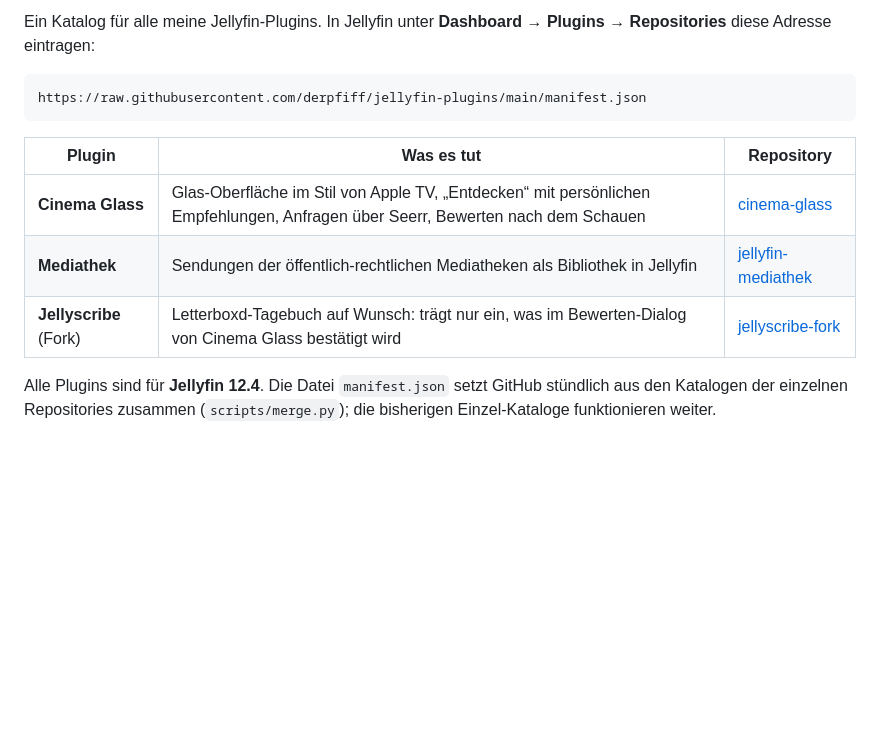
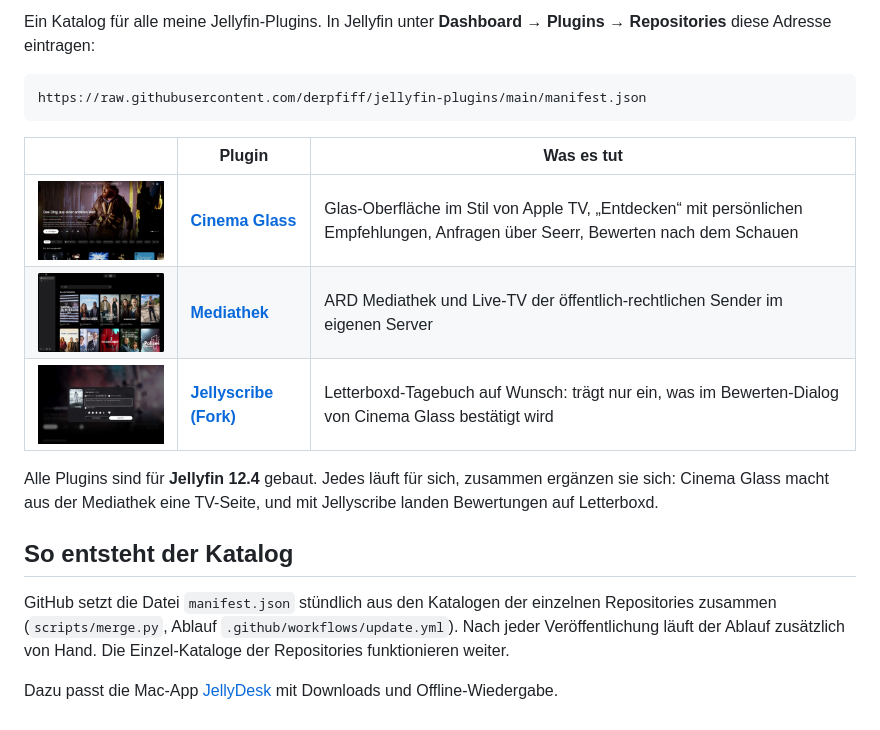
Before and after one commit to derpfiff/jellyfin-plugins, a Markdown page: README.md, the part around one of its changes. GitHub-like rendering; pictures changed too: docs/cinema-glass.jpg (added), docs/jellyscribe.jpg (added), docs/mediathek.jpg (added); blank space fills up the shorter version.

Commit message:
1.0: README mit Vorschaubildern der drei Plugins

````diff
--- a/README.md
+++ b/README.md
@@ -6,10 +12,19 @@ Ein Katalog für alle meine Jellyfin-Plugins. In Jellyfin unter **Dashboard →
 https://raw.githubusercontent.com/derpfiff/jellyfin-plugins/main/manifest.json
 ```
 
-| Plugin | Was es tut | Repository |
+| | Plugin | Was es tut |
 |---|---|---|
-| **Cinema Glass** | Glas-Oberfläche im Stil von Apple TV, „Entdecken“ mit persönlichen Empfehlungen, Anfragen über Seerr, Bewerten nach dem Schauen | [cinema-glass](https://github.com/derpfiff/cinema-glass) |
-| **Mediathek** | Sendungen der öffentlich-rechtlichen Mediatheken als Bibliothek in Jellyfin | [jellyfin-mediathek](https://github.com/derpfiff/jellyfin-mediathek) |
-| **Jellyscribe** (Fork) | Letterboxd-Tagebuch auf Wunsch: trägt nur ein, was im Bewerten-Dialog von Cinema Glass bestätigt wird | [jellyscribe-fork](https://github.com/derpfiff/jellyscribe-fork) |
+| <img src="docs/cinema-glass.jpg" alt="Cinema Glass" width="260"> | **[Cinema Glass](https://github.com/derpfiff/cinema-glass)** | Glas-Oberfläche im Stil von Apple TV, „Entdecken“ mit persönlichen Empfehlungen, Anfragen über Seerr, Bewerten nach dem Schauen |
+| <img src="docs/mediathek.jpg" alt="Mediathek" width="260"> | **[Mediathek](https://github.com/derpfiff/jellyfin-mediathek)** | ARD Mediathek und Live-TV der öffentlich-rechtlichen Sender im eigenen Server |
+| <img src="docs/jellyscribe.jpg" alt="Jellyscribe" width="260"> | **[Jellyscribe (Fork)](https://github.com/derpfiff/jellyscribe-fork)** | Letterboxd-Tagebuch auf Wunsch: trägt nur ein, was im Bewerten-Dialog von Cinema Glass bestätigt wird |
 
-Alle Plugins sind für **Jellyfin 12.4**. Die Datei `manifest.json` setzt GitHub stündlich aus den Katalogen der einzelnen Repositories zusammen (`scripts/merge.py`); die bisherigen Einzel-Kataloge funktionieren weiter.
+Alle Plugins sind für **Jellyfin 12.4** gebaut. Jedes läuft für sich, zusammen ergänzen sie sich: Cinema Glass macht aus
+der Mediathek eine TV-Seite, und mit Jellyscribe landen Bewertungen auf Letterboxd.
+
+## So entsteht der Katalog
+
+GitHub setzt die Datei `manifest.json` stündlich aus den Katalogen der einzelnen Repositories zusammen
+(`scripts/merge.py`, Ablauf `.github/workflows/update.yml`). Nach jeder Veröffentlichung läuft der Ablauf zusätzlich
+von Hand. Die Einzel-Kataloge der Repositories funktionieren weiter.
+
+Dazu passt die Mac-App [JellyDesk](https://github.com/derpfiff/JellyDesk) mit Downloads und Offline-Wiedergabe.
````
Also changed, not shown: other parts of README.md (+6 -0 lines).
